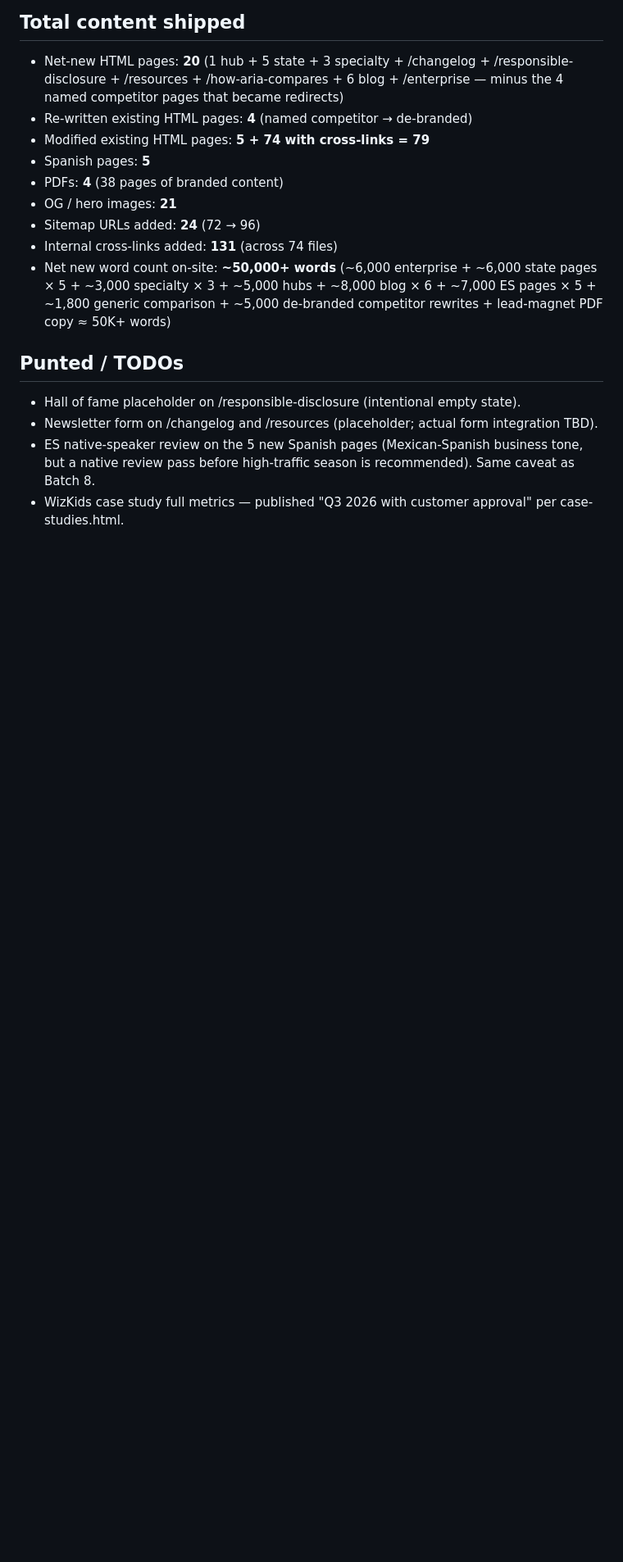
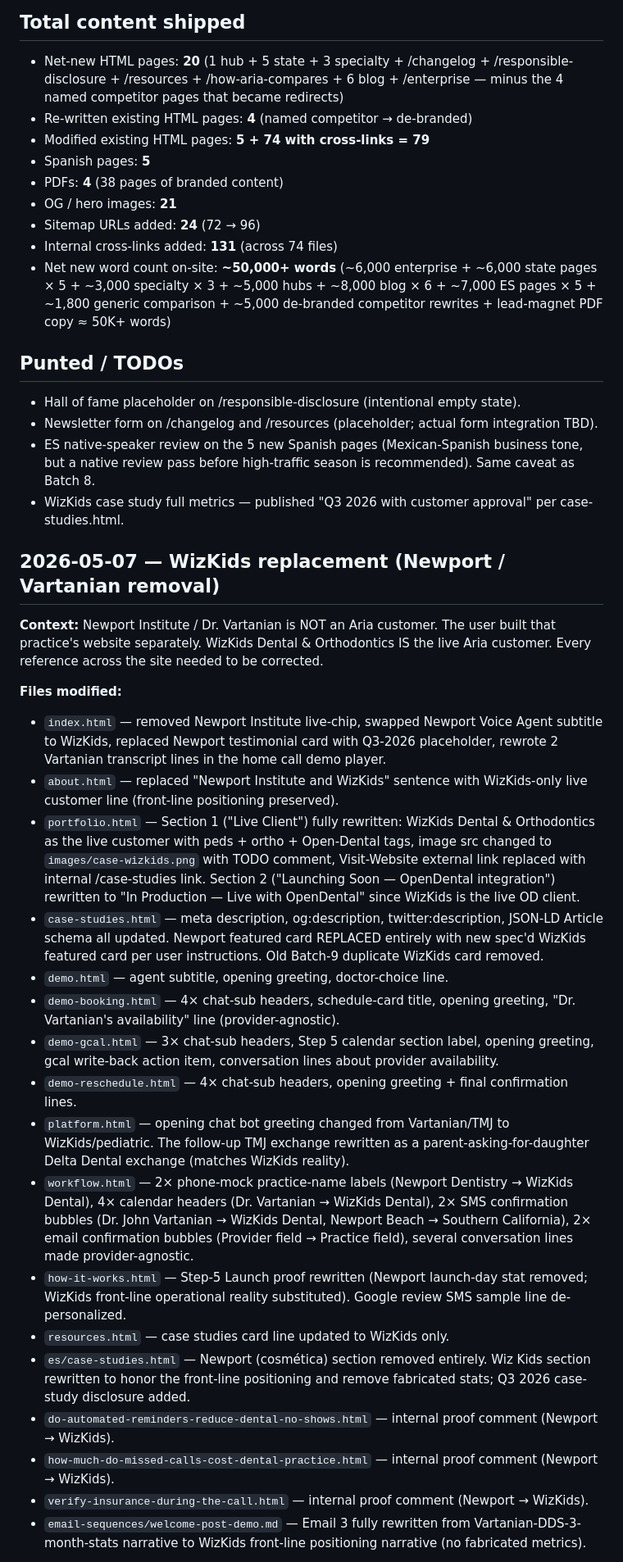
Before and after one commit to varindervelzyxai/aria-dental-site, a Markdown page: _AGENT_CHANGES.md, the part around one of its changes. Shown at 82% size. Rendered like a GitHub page; blank space fills up the shorter version.

```diff
--- a/_AGENT_CHANGES.md
+++ b/_AGENT_CHANGES.md
@@ -1375,3 +1375,29 @@ enterprise.html · california-dental-ai.html · texas-dental-ai.html · florida-
 - Newsletter form on /changelog and /resources (placeholder; actual form integration TBD).
 - ES native-speaker review on the 5 new Spanish pages (Mexican-Spanish business tone, but a native review pass before high-traffic season is recommended). Same caveat as Batch 8.
 - WizKids case study full metrics — published "Q3 2026 with customer approval" per case-studies.html.
+
+
+
+## 2026-05-07 — WizKids replacement (Newport / Vartanian removal)
+
+**Context:** Newport Institute / Dr. Vartanian is NOT an Aria customer. The user built that practice's website separately. WizKids Dental & Orthodontics IS the live Aria customer. Every reference across the site needed to be corrected.
+
+**Files modified:**
+- `index.html` — removed Newport Institute live-chip, swapped Newport Voice Agent subtitle to WizKids, replaced Newport testimonial card with Q3-2026 placeholder, rewrote 2 Vartanian transcript lines in the home call demo player.
+- `about.html` — replaced "Newport Institute and WizKids" sentence with WizKids-only live customer line (front-line positioning preserved).
+- `portfolio.html` — Section 1 ("Live Client") fully rewritten: WizKids Dental & Orthodontics as the live customer with peds + ortho + Open-Dental tags, image src changed to `images/case-wizkids.png` with TODO comment, Visit-Website external link replaced with internal /case-studies link. Section 2 ("Launching Soon — OpenDental integration") rewritten to "In Production — Live with OpenDental" since WizKids is the live OD client.
+- `case-studies.html` — meta description, og:description, twitter:description, JSON-LD Article schema all updated. Newport featured card REPLACED entirely with new spec'd WizKids featured card per user instructions. Old Batch-9 duplicate WizKids card removed.
+- `demo.html` — agent subtitle, opening greeting, doctor-choice line.
+- `demo-booking.html` — 4× chat-sub headers, schedule-card title, opening greeting, "Dr. Vartanian's availability" line (provider-agnostic).
+- `demo-gcal.html` — 3× chat-sub headers, Step 5 calendar section label, opening greeting, gcal write-back action item, conversation lines about provider availability.
+- `demo-reschedule.html` — 4× chat-sub headers, opening greeting + final confirmation lines.
+- `platform.html` — opening chat bot greeting changed from Vartanian/TMJ to WizKids/pediatric. The follow-up TMJ exchange rewritten as a parent-asking-for-daughter Delta Dental exchange (matches WizKids reality).
+- `workflow.html` — 2× phone-mock practice-name labels (Newport Dentistry → WizKids Dental), 4× calendar headers (Dr. Vartanian → WizKids Dental), 2× SMS confirmation bubbles (Dr. John Vartanian → WizKids Dental, Newport Beach → Southern California), 2× email confirmation bubbles (Provider field → Practice field), several conversation lines made provider-agnostic.
+- `how-it-works.html` — Step-5 Launch proof rewritten (Newport launch-day stat removed; WizKids front-line operational reality substituted). Google review SMS sample line de-personalized.
+- `resources.html` — case studies card line updated to WizKids only.
+- `es/case-studies.html` — Newport (cosmética) section removed entirely. Wiz Kids section rewritten to honor the front-line positioning and remove fabricated stats; Q3 2026 case-study disclosure added.
+- `do-automated-reminders-reduce-dental-no-shows.html` — internal proof comment (Newport → WizKids).
+- `how-much-do-missed-calls-cost-dental-practice.html` — internal proof comment (Newport → WizKids).
+- `verify-insurance-during-the-call.html` — internal proof comment (Newport → WizKids).
+- `email-sequences/welcome-post-demo.md` — Email 3 fully rewritten from Vartanian-DDS-3-month-stats narrative to WizKids front-line positioning narrative (no fabricated metrics).
+
```
Also changed, not shown: other parts of _AGENT_CHANGES.md (+10 -0 lines).
